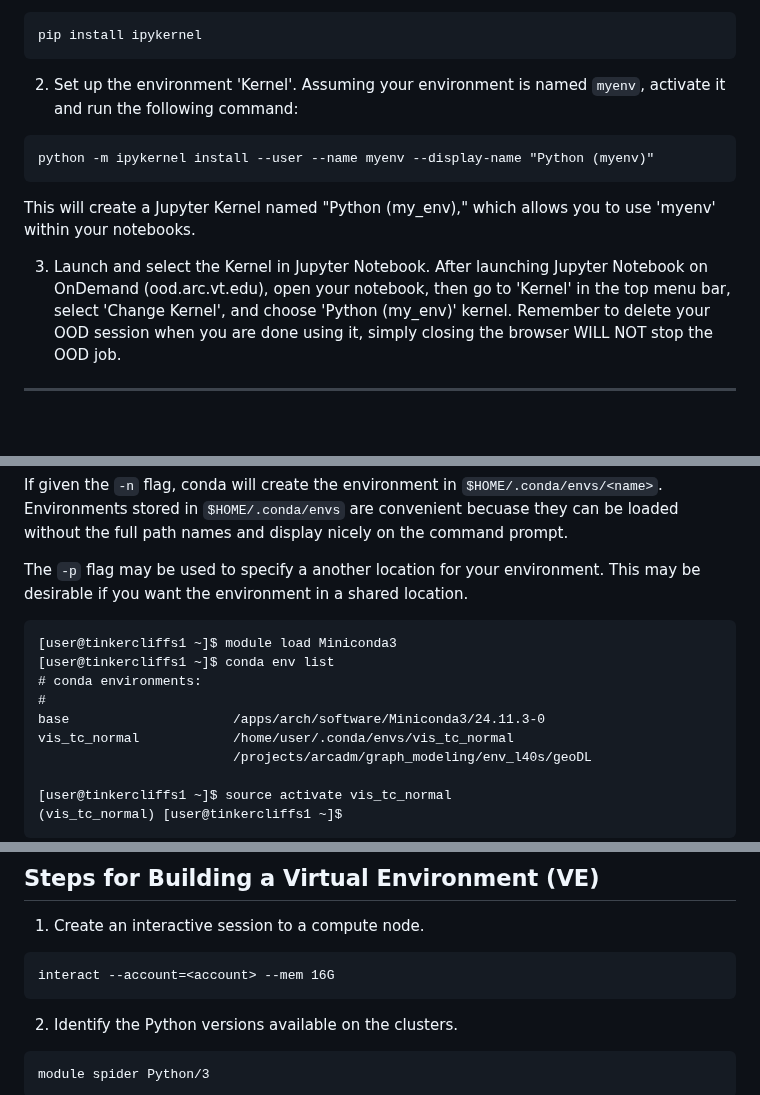
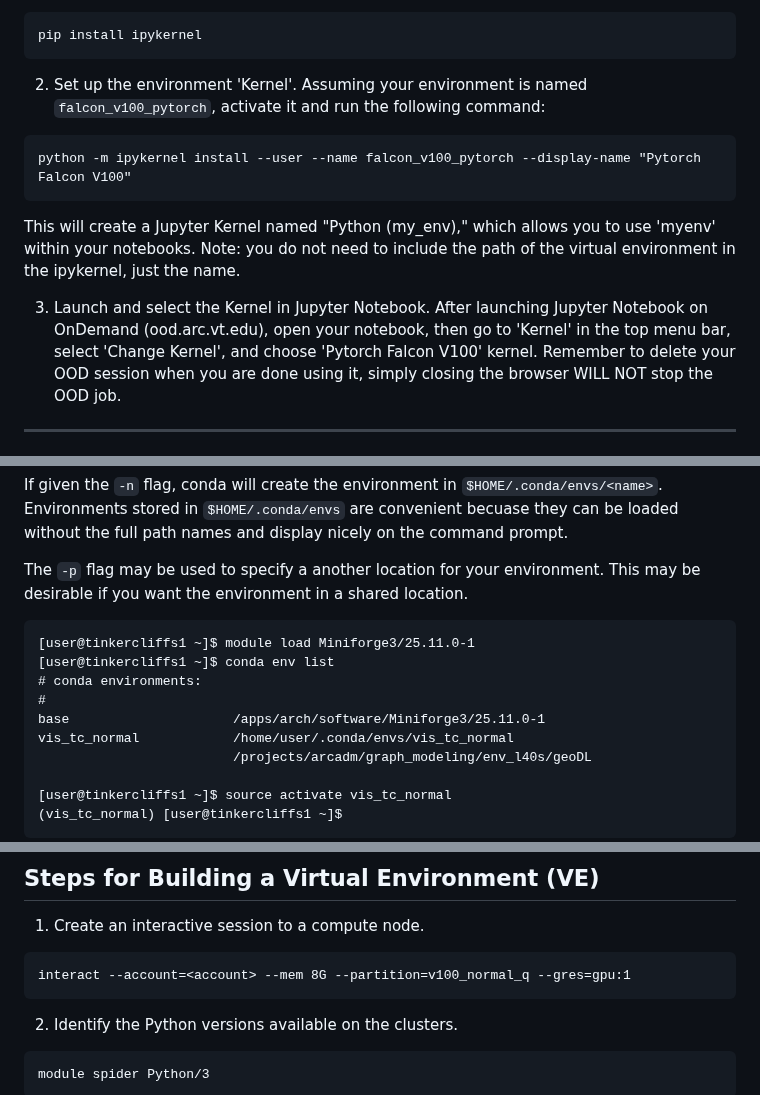
Before and after one commit to AdvancedResearchComputing/Workshops, a Markdown page: Virtual_Environments/VE_workshop.md, 3 parts joined by grey strips. GitHub-like rendering; blank space fills up the shorter version.

````diff
--- a/Virtual_Environments/VE_workshop.md
+++ b/Virtual_Environments/VE_workshop.md
@@ -151,13 +150,14 @@ pip install ipykernel
 ```
 
 2. Set up the environment 'Kernel'.
-Assuming your environment is named `myenv`, activate it and run the following command:
+Assuming your environment is named `falcon_v100_pytorch`, activate it and run the following command:
 ```
-python -m ipykernel install --user --name myenv --display-name "Python (myenv)"
+python -m ipykernel install --user --name falcon_v100_pytorch --display-name "Pytorch Falcon V100"
 ```
 This will create a Jupyter Kernel named "Python (my_env)," which allows you to use 'myenv' within your notebooks.
+Note: you do not need to include the path of the virtual environment in the ipykernel, just the name.
 
 3. Launch and select the Kernel in Jupyter Notebook.
 After launching Jupyter Notebook on OnDemand (ood.arc.vt.edu),
-open your notebook, then go to 'Kernel' in the top menu bar, select 'Change Kernel', and choose 'Python (my_env)' kernel. Remember to delete your OOD session when you are done using it, simply closing the browser WILL NOT stop the OOD job.
+open your notebook, then go to 'Kernel' in the top menu bar, select 'Change Kernel', and choose 'Pytorch Falcon V100' kernel. Remember to delete your OOD session when you are done using it, simply closing the browser WILL NOT stop the OOD job.
 ___
@@ -174,11 +174,11 @@ If given the `-n` flag, conda will create the environment in `$HOME/.conda/envs/
 The `-p` flag may be used to specify a another location for your environment. This may be desirable if you want the environment in a shared location.
 
 ```
-[user@tinkercliffs1 ~]$ module load Miniconda3
+[user@tinkercliffs1 ~]$ module load Miniforge3/25.11.0-1
 [user@tinkercliffs1 ~]$ conda env list
 # conda environments:
 #
-base                     /apps/arch/software/Miniconda3/24.11.3-0
+base                     /apps/arch/software/Miniforge3/25.11.0-1
 vis_tc_normal            /home/user/.conda/envs/vis_tc_normal
                          /projects/arcadm/graph_modeling/env_l40s/geoDL
 
@@ -225,7 +225,7 @@ However, there may be times when you want to go with a different approach to cre
 
 1. Create an interactive session to a compute node.
 ```
-interact --account=<account> --mem 16G
+interact --account=<account> --mem 8G --partition=v100_normal_q --gres=gpu:1
 ```
 
 2. Identify the Python versions available on the clusters.
````
Also changed, not shown: other parts of Virtual_Environments/VE_workshop.md (+32 -28 lines).
